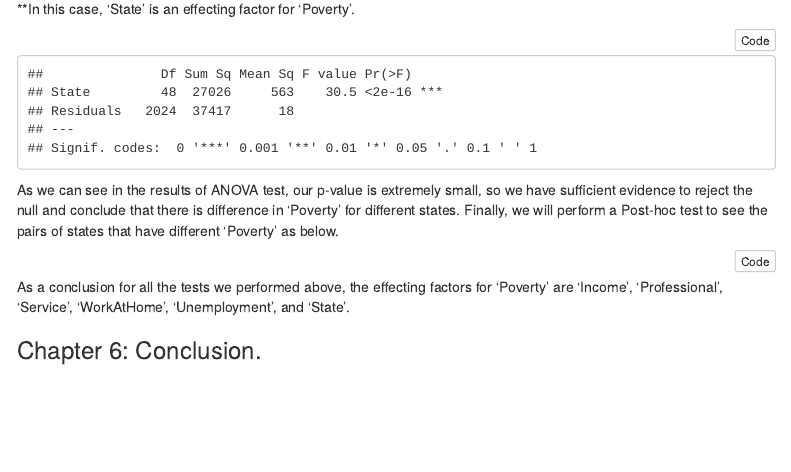
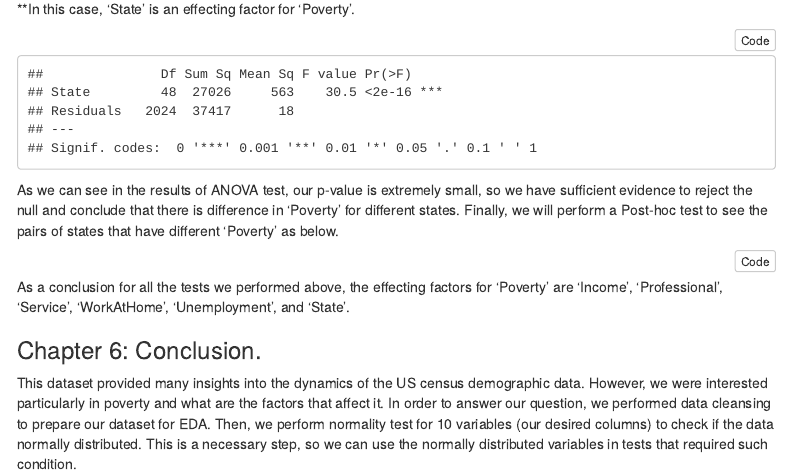
Before and after one commit to stripathi50/DataLovers, an R Markdown document (MyProject.Rmd): the page in a window 1100 px wide, from 16980 px down. The pictures show the output file MyProject.html that the author committed with the source, opened offline; menus at the side of the page are left out.

Commit message:
Conclusion_Th

```diff
--- a/MyProject.Rmd
+++ b/MyProject.Rmd
@@ -1210,8 +1210,4 @@ As a conclusion for all the tests we performed above, the effecting factors for
 ### Chapter 6: Conclusion.
 
 
-
-
-
-
-**.**
+This dataset provided many insights into the dynamics of the US census demographic data. However, we were interested particularly in poverty and what are the factors that affect it. In order to answer our question, we performed data cleansing to prepare our dataset for EDA. Then, we perform normality test for 10 variables (our desired columns) to check if the data normally distributed. This is a necessary step, so we can use the normally distributed variables in tests that required such condition.
```
Also changed, not shown: MyProject.html.
